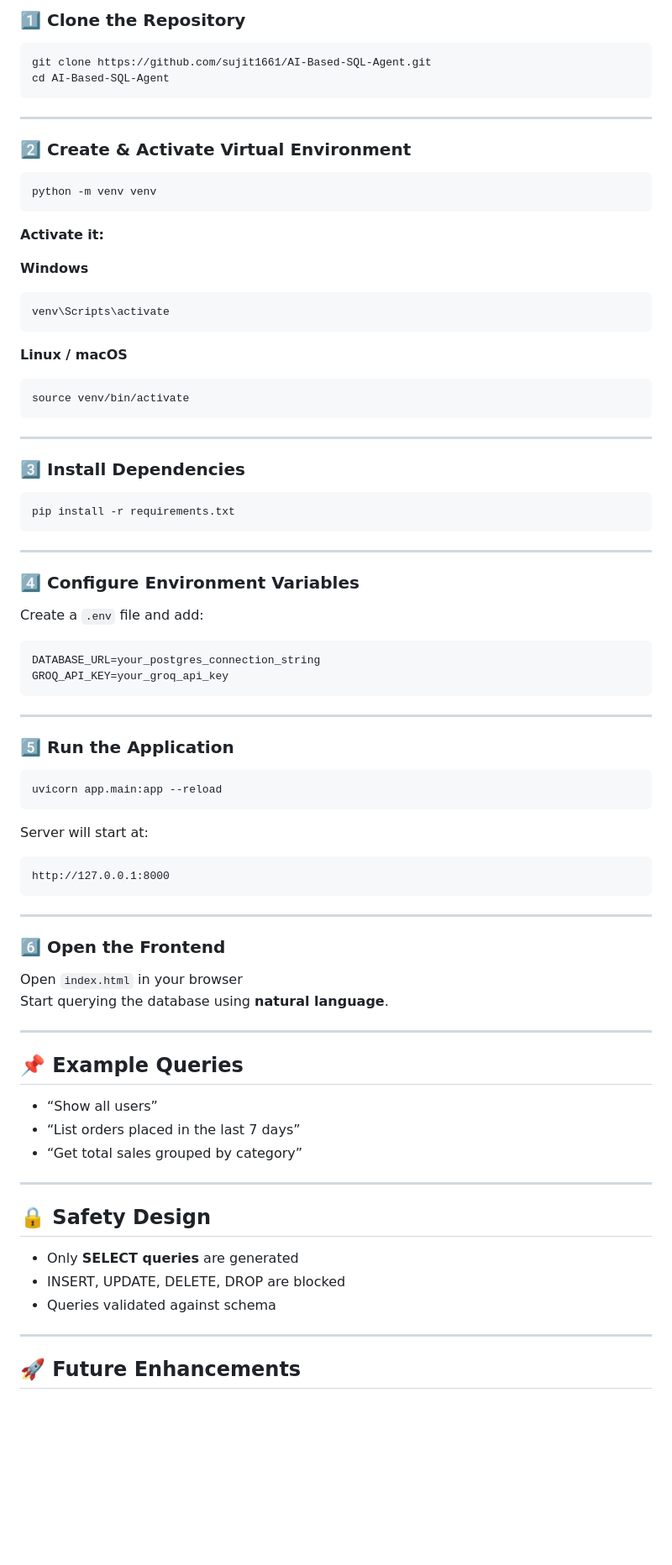
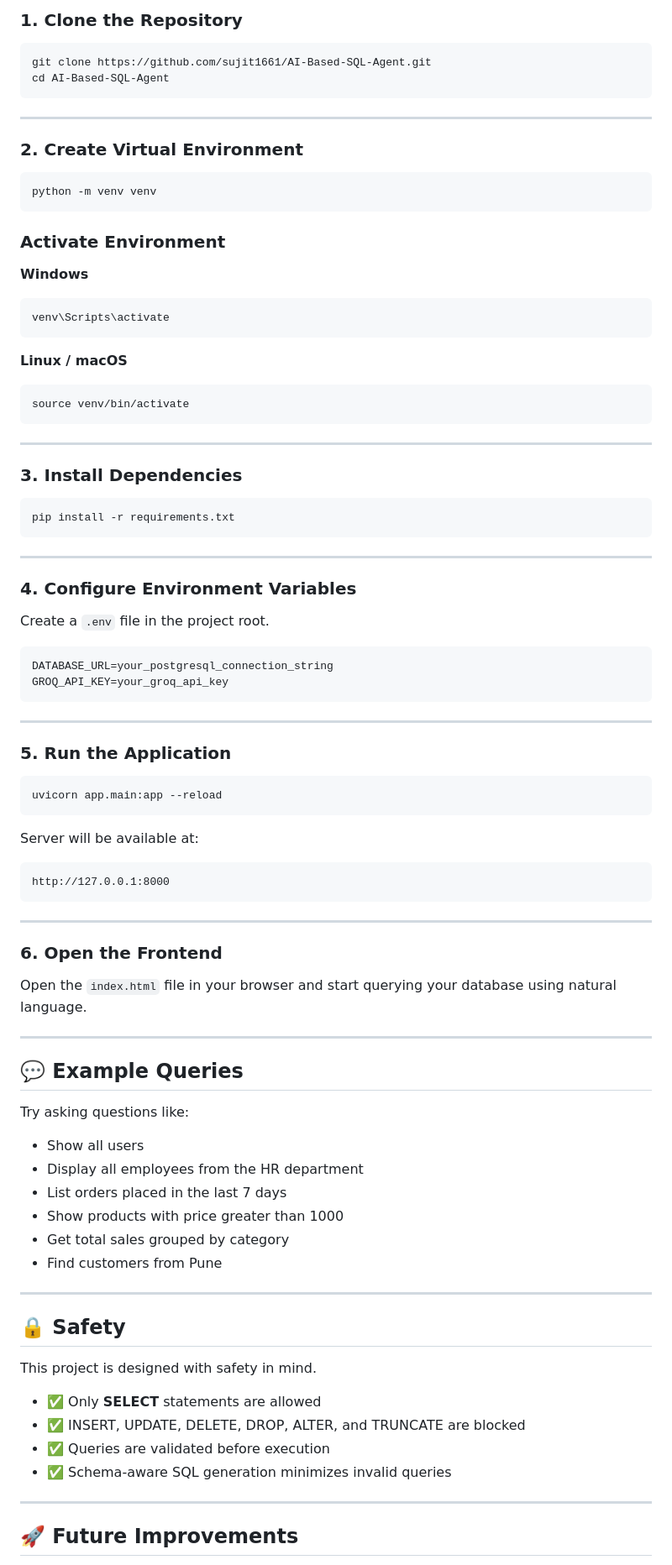
Before and after one commit to sujit1661/SQL-AI-Agent, a Markdown page: README.md, the part around one of its changes. Shown at 84% size. Rendered like a GitHub page; blank space fills up the shorter version.

````diff
--- a/README.md
+++ b/README.md
@@ -80,83 +80,97 @@ AI-Based-SQL-Agent/
 
-### 1️⃣ Clone the Repository
-```
+### 1. Clone the Repository
+
+```bash
 git clone https://github.com/sujit1661/AI-Based-SQL-Agent.git
 cd AI-Based-SQL-Agent
 ```
 
 ---
 
-### 2️⃣ Create & Activate Virtual Environment
-```
+### 2. Create Virtual Environment
+
+```bash
 python -m venv venv
 ```
 
-**Activate it:**
+### Activate Environment
 
 **Windows**
-```
+
+```bash
 venv\Scripts\activate
 ```
 
 **Linux / macOS**
-```
+
+```bash
 source venv/bin/activate
 ```
 
 ---
 
-### 3️⃣ Install Dependencies
-```
+### 3. Install Dependencies
+
+```bash
 pip install -r requirements.txt
 ```
 
 ---
 
-### 4️⃣ Configure Environment Variables
+### 4. Configure Environment Variables
 
-Create a `.env` file and add:
+Create a `.env` file in the project root.
 
-```
-DATABASE_URL=your_postgres_connection_string
+```env
+DATABASE_URL=your_postgresql_connection_string
 GROQ_API_KEY=your_groq_api_key
 ```
 
 ---
 
-### 5️⃣ Run the Application
-```
+### 5. Run the Application
+
+```bash
 uvicorn app.main:app --reload
 ```
 
-Server will start at:
+Server will be available at:
+
 ```
 http://127.0.0.1:8000
 ```
 
 ---
 
-### 6️⃣ Open the Frontend
+### 6. Open the Frontend
 
-Open `index.html` in your browser
-Start querying the database using **natural language**.
+Open the `index.html` file in your browser and start querying your database using natural language.
 
 ---
 
-## 📌 Example Queries
+## 💬 Example Queries
 
-- “Show all users”
-- “List orders placed in the last 7 days”
-- “Get total sales grouped by category”
+Try asking questions like:
+
+- Show all users
+- Display all employees from the HR department
+- List orders placed in the last 7 days
+- Show products with price greater than 1000
+- Get total sales grouped by category
+- Find customers from Pune
 
 ---
 
-## 🔒 Safety Design
+## 🔒 Safety
 
-- Only **SELECT queries** are generated
-- INSERT, UPDATE, DELETE, DROP are blocked
-- Queries validated against schema
+This project is designed with safety in mind.
+
+- ✅ Only **SELECT** statements are allowed
+- ✅ INSERT, UPDATE, DELETE, DROP, ALTER, and TRUNCATE are blocked
+- ✅ Queries are validated before execution
+- ✅ Schema-aware SQL generation minimizes invalid queries
 
 ---
 
-## 🚀 Future Enhancements
+## 🚀 Future Improvements
 
````
Also changed, not shown: other parts of README.md (+69 -54 lines).
